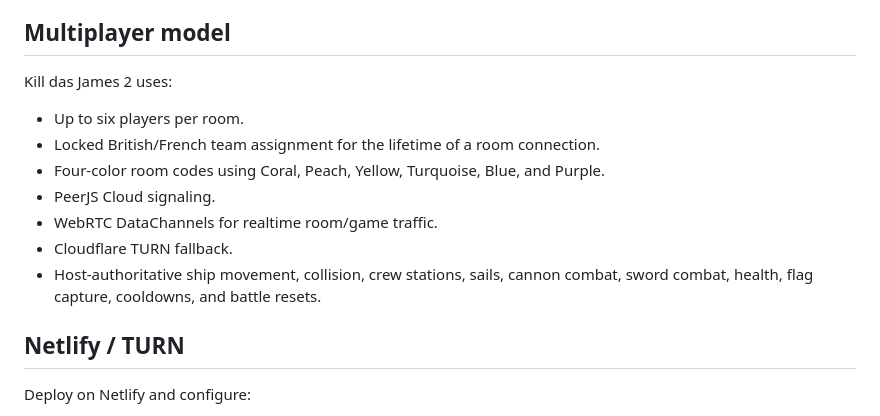
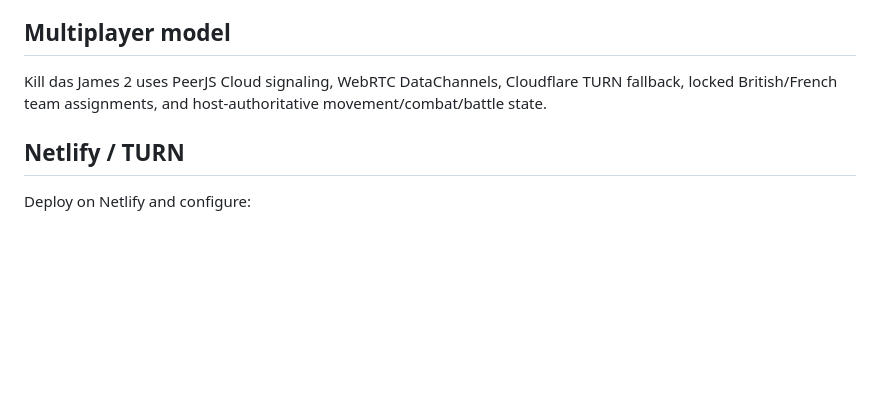
Before and after one commit to newhousegroup/kdj2, a Markdown page: README.md, the part around one of its changes. GitHub-like rendering; blank space fills up the shorter version.

```diff
--- a/README.md
+++ b/README.md
@@ -72,15 +62,7 @@ Version 0.9.1 is a focused stability and handling patch on top of 0.9.0.
 
 ## Multiplayer model
 
-Kill das James 2 uses:
-
-- Up to six players per room.
-- Locked British/French team assignment for the lifetime of a room connection.
-- Four-color room codes using Coral, Peach, Yellow, Turquoise, Blue, and Purple.
-- PeerJS Cloud signaling.
-- WebRTC DataChannels for realtime room/game traffic.
-- Cloudflare TURN fallback.
-- Host-authoritative ship movement, collision, crew stations, sails, cannon combat, sword combat, health, flag capture, cooldowns, and battle resets.
+Kill das James 2 uses PeerJS Cloud signaling, WebRTC DataChannels, Cloudflare TURN fallback, locked British/French team assignments, and host-authoritative movement/combat/battle state.
 
 ## Netlify / TURN
 
```
Also changed, not shown: other parts of README.md (+23 -33 lines).
